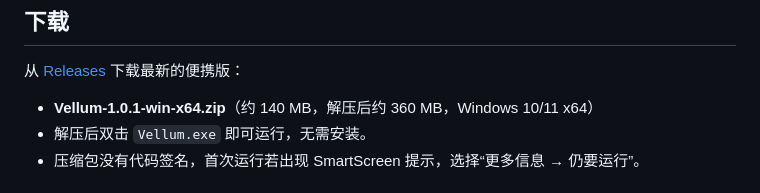
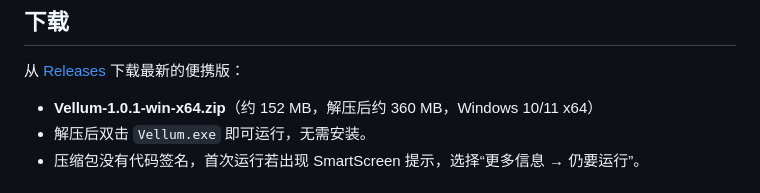
Before and after one commit to VitaeL04213/YoutubeLiveWallpaper, a Markdown page: README.md, the part around the change. Rendered like a GitHub page.

Commit message:
docs: correct portable download size

```diff
--- a/README.md
+++ b/README.md
@@ -8,7 +8,7 @@ Vellum 把 YouTube 直播变成 Windows 桌面壁纸：视频贴在桌面图标
 
 从 [Releases](https://github.com/VitaeL04213/Vellum/releases) 下载最新的便携版：
 
-- **Vellum-1.0.1-win-x64.zip**（约 140 MB，解压后约 360 MB，Windows 10/11 x64）
+- **Vellum-1.0.1-win-x64.zip**（约 152 MB，解压后约 360 MB，Windows 10/11 x64）
 - 解压后双击 `Vellum.exe` 即可运行，无需安装。
 - 压缩包没有代码签名，首次运行若出现 SmartScreen 提示，选择“更多信息 → 仍要运行”。
 
```
